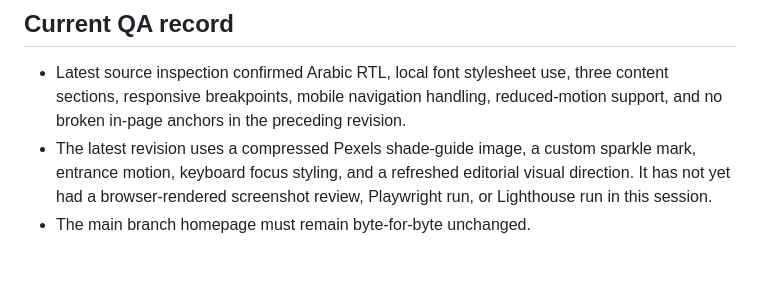
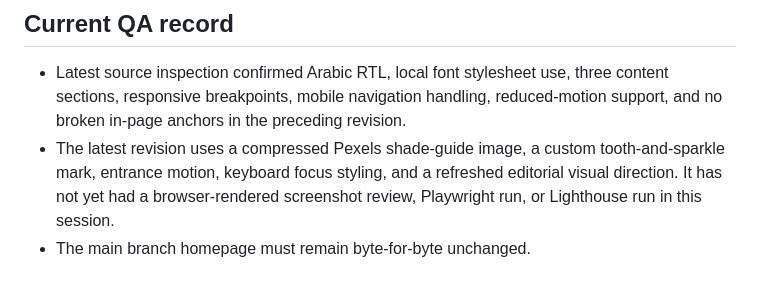
Before and after one commit to shoppingmr4-dev/elite-dental-demo, a Markdown page: WHITENING-2026-DESIGN-SYSTEM.md, the part around the change. GitHub-like rendering.

Commit message:
Document the corrected dental brand mark

```diff
--- a/WHITENING-2026-DESIGN-SYSTEM.md
+++ b/WHITENING-2026-DESIGN-SYSTEM.md
@@ -108,5 +108,5 @@ This is a staged visual approval page, not yet the full production landing page.
 ## Current QA record
 
 - Latest source inspection confirmed Arabic RTL, local font stylesheet use, three content sections, responsive breakpoints, mobile navigation handling, reduced-motion support, and no broken in-page anchors in the preceding revision.
-- The latest revision uses a compressed Pexels shade-guide image, a custom sparkle mark, entrance motion, keyboard focus styling, and a refreshed editorial visual direction. It has not yet had a browser-rendered screenshot review, Playwright run, or Lighthouse run in this session.
+- The latest revision uses a compressed Pexels shade-guide image, a custom tooth-and-sparkle mark, entrance motion, keyboard focus styling, and a refreshed editorial visual direction. It has not yet had a browser-rendered screenshot review, Playwright run, or Lighthouse run in this session.
 - The main branch homepage must remain byte-for-byte unchanged.
```
